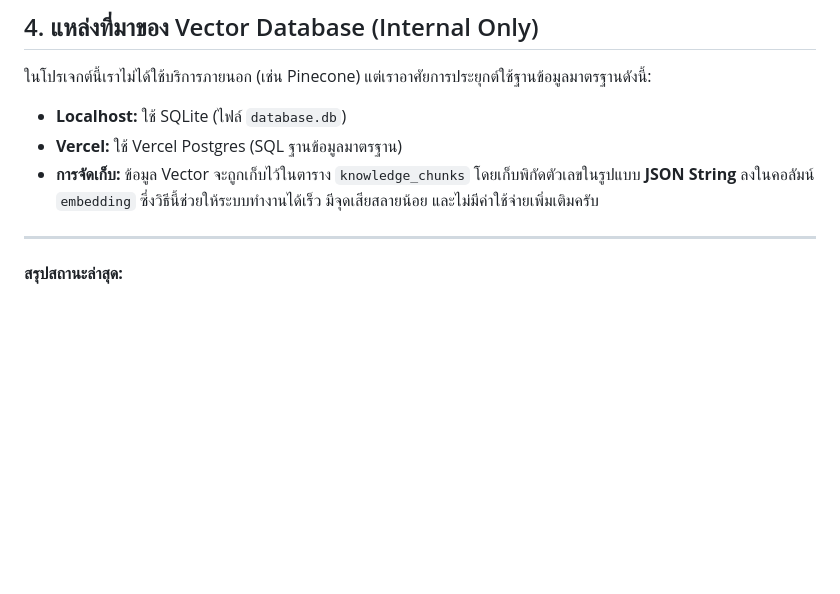
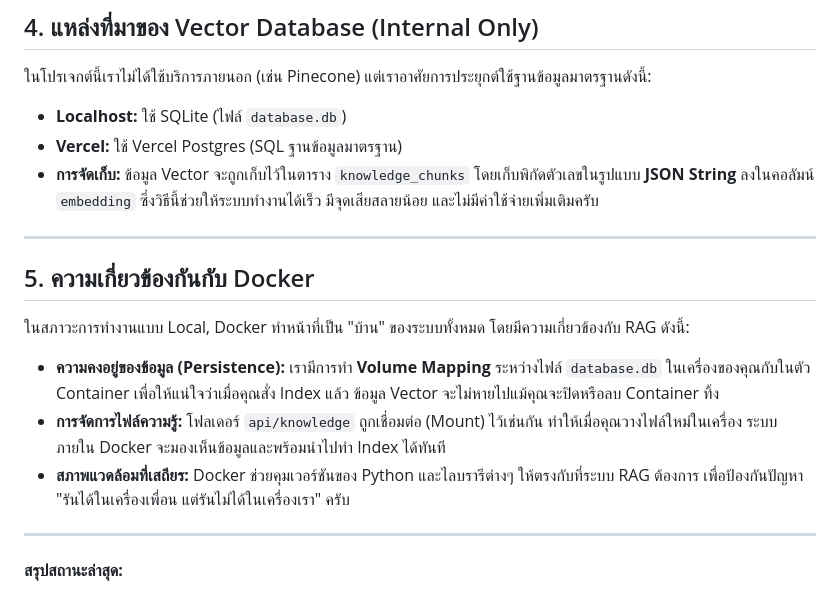
Before and after one commit to lnwphu2017-ui/clone, a Markdown page: RAG_EXPLANATION.md, the part around the change. Drawn GitHub-style; blank space fills up the shorter version.

Commit message:
docs: explain Docker's role in the RAG system

```diff
--- a/RAG_EXPLANATION.md
+++ b/RAG_EXPLANATION.md
@@ -48,6 +48,14 @@
 
 ---
 
+## 5. ความเกี่ยวข้องกันกับ Docker
+ในสภาวะการทำงานแบบ Local, Docker ทำหน้าที่เป็น "บ้าน" ของระบบทั้งหมด โดยมีความเกี่ยวข้องกับ RAG ดังนี้:
+*   **ความคงอยู่ของข้อมูล (Persistence):** เรามีการทำ **Volume Mapping** ระหว่างไฟล์ `database.db` ในเครื่องของคุณกับในตัว Container เพื่อให้แน่ใจว่าเมื่อคุณสั่ง Index แล้ว ข้อมูล Vector จะไม่หายไปแม้คุณจะปิดหรือลบ Container ทิ้ง
+*   **การจัดการไฟล์ความรู้:** โฟลเดอร์ `api/knowledge` ถูกเชื่อมต่อ (Mount) ไว้เช่นกัน ทำให้เมื่อคุณวางไฟล์ใหม่ในเครื่อง ระบบภายใน Docker จะมองเห็นข้อมูลและพร้อมนำไปทำ Index ได้ทันที
+*   **สภาพแวดล้อมที่เสถียร:** Docker ช่วยคุมเวอร์ชันของ Python และไลบรารีต่างๆ ให้ตรงกับที่ระบบ RAG ต้องการ เพื่อป้องกันปัญหา "รันได้ในเครื่องเพื่อน แต่รันไม่ได้ในเครื่องเรา" ครับ
+
+---
+
 **สรุปสถานะล่าสุด:**
 - ไฟล์ความรู้ถูก Index เรียบร้อยแล้ว (32 Chunks)
 - ระบบพร้อมใช้งานทั้งบน Localhost และ Vercel ครับ
```
